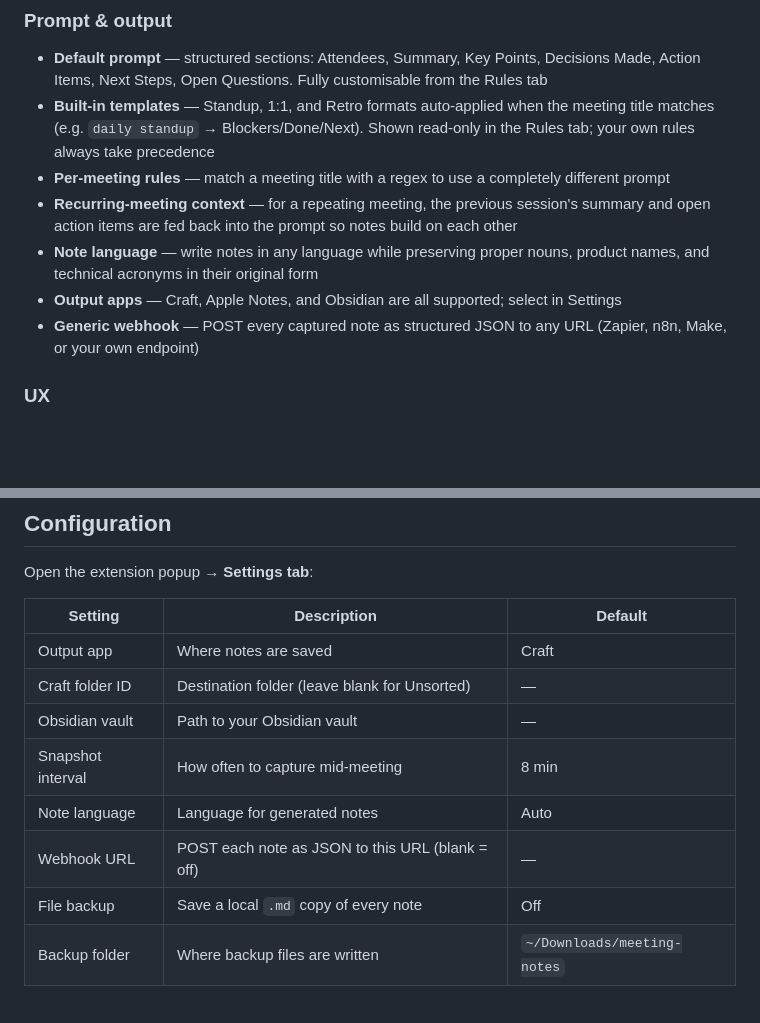
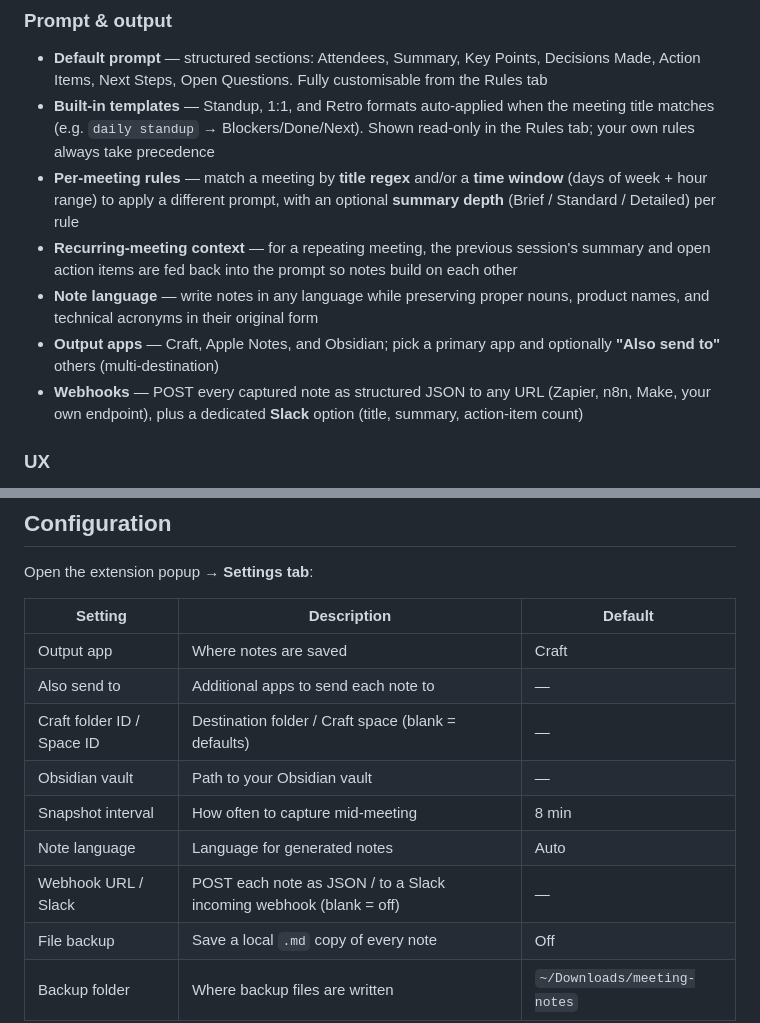
Before and after one commit to caasols/gememo, a Markdown page: README.md, 2 parts joined by grey strips. Drawn GitHub-style; blank space fills up the shorter version.

Commit message:
docs: README — time/depth rules, multi-destination, Slack, Craft space

```diff
--- a/README.md
+++ b/README.md
@@ -49,11 +49,11 @@ bash native_host/install.sh
 
 - **Default prompt** — structured sections: Attendees, Summary, Key Points, Decisions Made, Action Items, Next Steps, Open Questions. Fully customisable from the Rules tab
 - **Built-in templates** — Standup, 1:1, and Retro formats auto-applied when the meeting title matches (e.g. `daily standup` → Blockers/Done/Next). Shown read-only in the Rules tab; your own rules always take precedence
-- **Per-meeting rules** — match a meeting title with a regex to use a completely different prompt
+- **Per-meeting rules** — match a meeting by **title regex** and/or a **time window** (days of week + hour range) to apply a different prompt, with an optional **summary depth** (Brief / Standard / Detailed) per rule
 - **Recurring-meeting context** — for a repeating meeting, the previous session's summary and open action items are fed back into the prompt so notes build on each other
 - **Note language** — write notes in any language while preserving proper nouns, product names, and technical acronyms in their original form
-- **Output apps** — Craft, Apple Notes, and Obsidian are all supported; select in Settings
-- **Generic webhook** — POST every captured note as structured JSON to any URL (Zapier, n8n, Make, or your own endpoint)
+- **Output apps** — Craft, Apple Notes, and Obsidian; pick a primary app and optionally **"Also send to"** others (multi-destination)
+- **Webhooks** — POST every captured note as structured JSON to any URL (Zapier, n8n, Make, your own endpoint), plus a dedicated **Slack** option (title, summary, action-item count)
 
 ### UX
 
@@ -82,11 +82,12 @@ Open the extension popup → **Settings tab**:
 | Setting | Description | Default |
 |---|---|---|
 | Output app | Where notes are saved | Craft |
-| Craft folder ID | Destination folder (leave blank for Unsorted) | — |
+| Also send to | Additional apps to send each note to | — |
+| Craft folder ID / Space ID | Destination folder / Craft space (blank = defaults) | — |
 | Obsidian vault | Path to your Obsidian vault | — |
 | Snapshot interval | How often to capture mid-meeting | 8 min |
 | Note language | Language for generated notes | Auto |
-| Webhook URL | POST each note as JSON to this URL (blank = off) | — |
+| Webhook URL / Slack | POST each note as JSON / to a Slack incoming webhook (blank = off) | — |
 | File backup | Save a local `.md` copy of every note | Off |
 | Backup folder | Where backup files are written | `~/Downloads/meeting-notes` |
 
```
